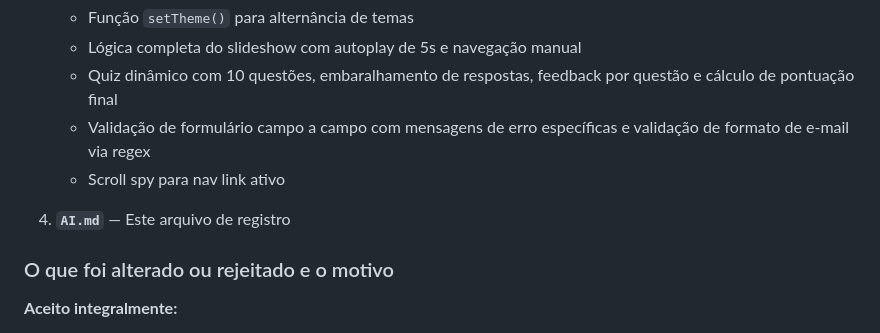
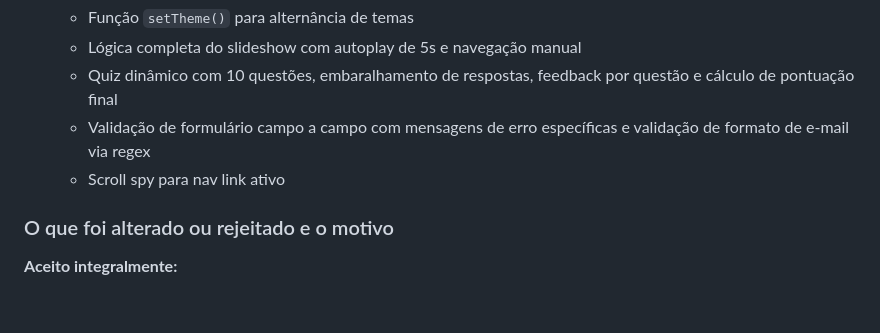
Before and after one commit to douglasfspatriota/GS-WebDev, a Markdown page: AI.md, the part around the change. Drawn GitHub-style; blank space fills up the shorter version.

Commit message:
Remove self-reference from AI.md
Removed self-referential note about AI.md from the document.

```diff
--- a/AI.md
+++ b/AI.md
@@ -38,8 +38,6 @@ A IA gerou os seguintes arquivos completos:
    - Validação de formulário campo a campo com mensagens de erro específicas e validação de formato de e-mail via regex
    - Scroll spy para nav link ativo
 
-4. **`AI.md`** — Este arquivo de registro
-
 ### O que foi alterado ou rejeitado e o motivo
 
 **Aceito integralmente:**
```
